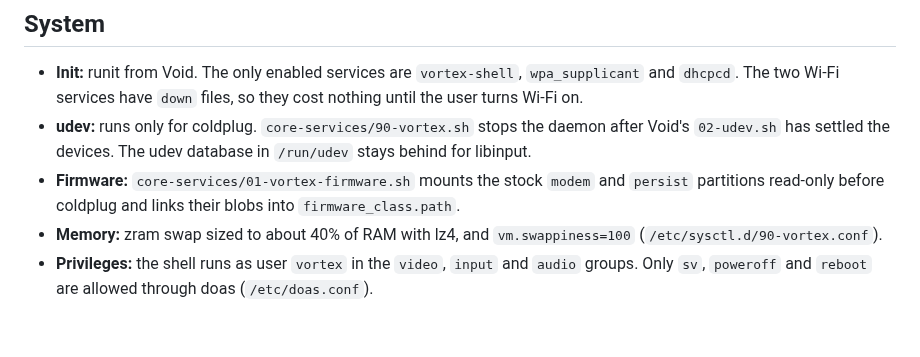
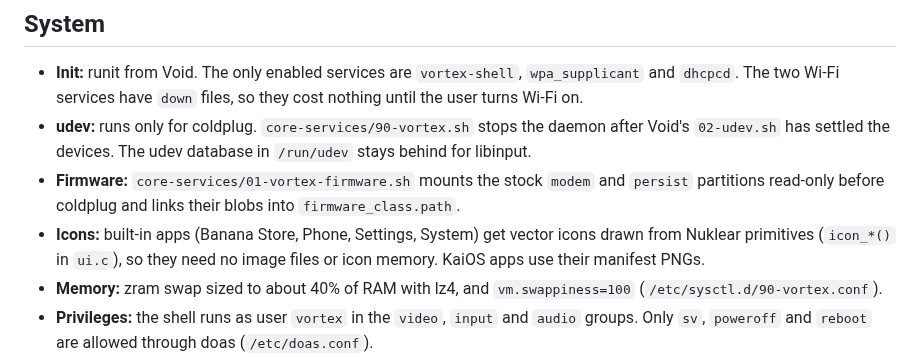
Before and after one commit to grinkodbogdan/Vortex-, a Markdown page: docs/architecture.md, the part around the change. Rendered like a GitHub page; blank space fills up the shorter version.

```diff
--- a/docs/architecture.md
+++ b/docs/architecture.md
@@ -106,6 +106,9 @@ See [kaios-apps.md](kaios-apps.md) for what the shim emulates.
 * **Firmware:** `core-services/01-vortex-firmware.sh` mounts the stock
   `modem` and `persist` partitions read-only before coldplug and links their
   blobs into `firmware_class.path`.
+* **Icons:** built-in apps (Banana Store, Phone, Settings, System) get
+  vector icons drawn from Nuklear primitives (`icon_*()` in `ui.c`), so they
+  need no image files or icon memory. KaiOS apps use their manifest PNGs.
 * **Memory:** zram swap sized to about 40% of RAM with lz4, and
   `vm.swappiness=100` (`/etc/sysctl.d/90-vortex.conf`).
 * **Privileges:** the shell runs as user `vortex` in the `video`, `input` and
```
Also changed, not shown: docs/screenshots.png, 1 other file.
